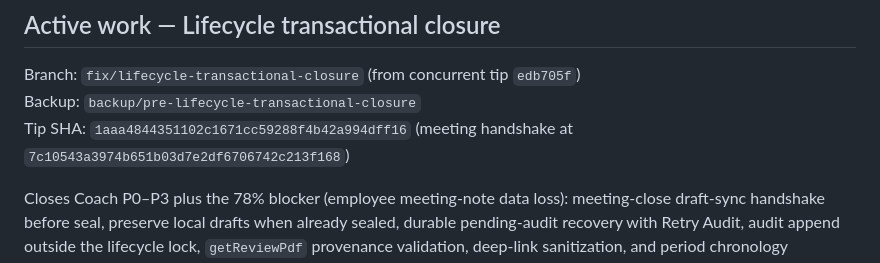
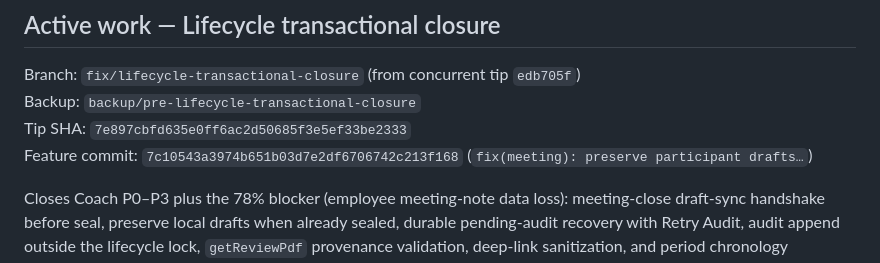
Before and after one commit to RVA-Ranks/Performance-Reviews, a Markdown page: HANDOFF.md, the part around the change. Drawn GitHub-style.

Commit message:
docs(handoff): set lifecycle tip SHA

```diff
--- a/HANDOFF.md
+++ b/HANDOFF.md
@@ -9,7 +9,8 @@ highest-priority source of truth.
 
 Branch: `fix/lifecycle-transactional-closure` (from concurrent tip `edb705f`)
 Backup: `backup/pre-lifecycle-transactional-closure`
-Tip SHA: `1aaa4844351102c1671cc59288f4b42a994dff16` (meeting handshake at `7c10543a3974b651b03d7e2df6706742c213f168`)
+Tip SHA: `7e897cbfd635e0ff6ac2d50685f3e5ef33be2333`
+Feature commit: `7c10543a3974b651b03d7e2df6706742c213f168` (`fix(meeting): preserve participant drafts…`)
 
 Closes Coach P0–P3 plus the 78% blocker (employee meeting-note data loss):
 meeting-close draft-sync handshake before seal, preserve local drafts when
```
